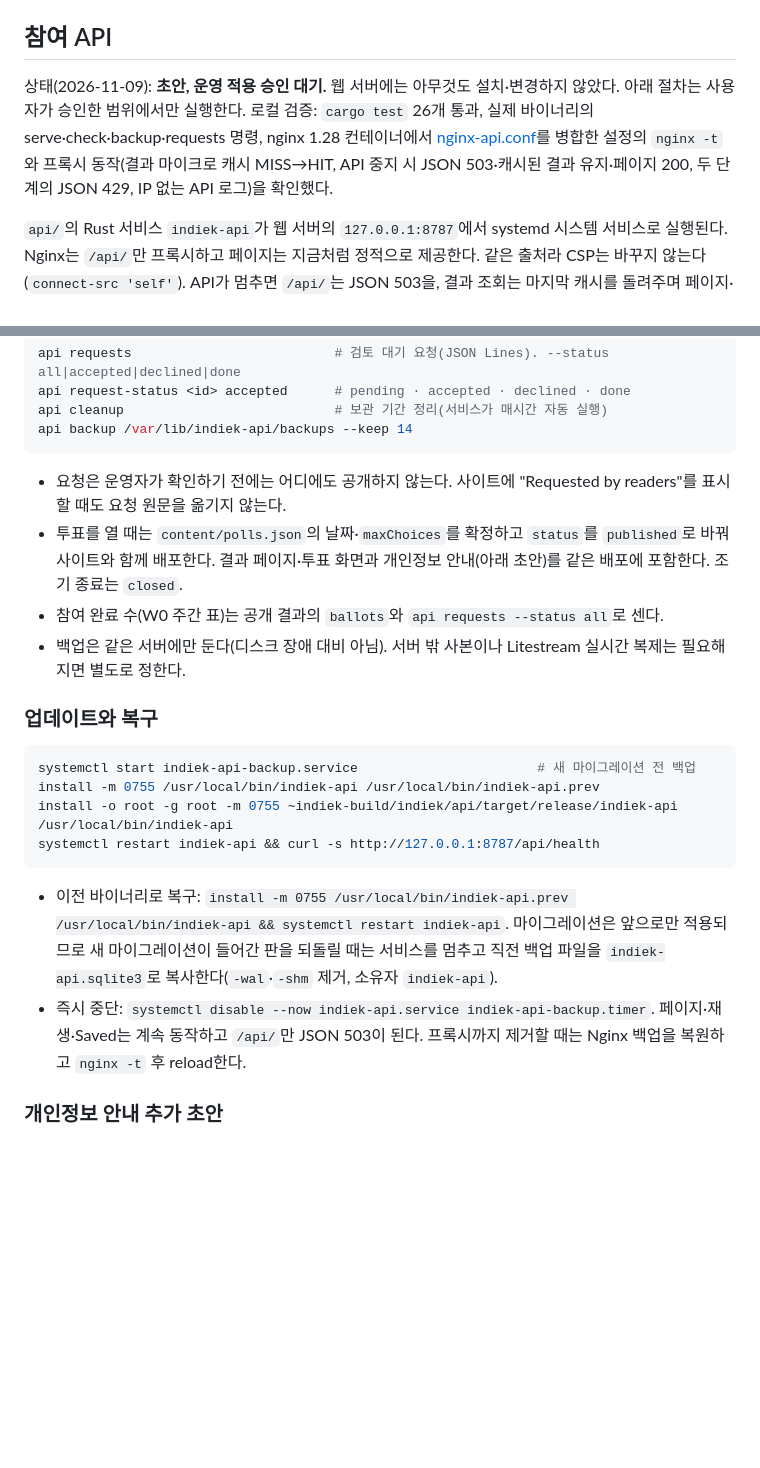
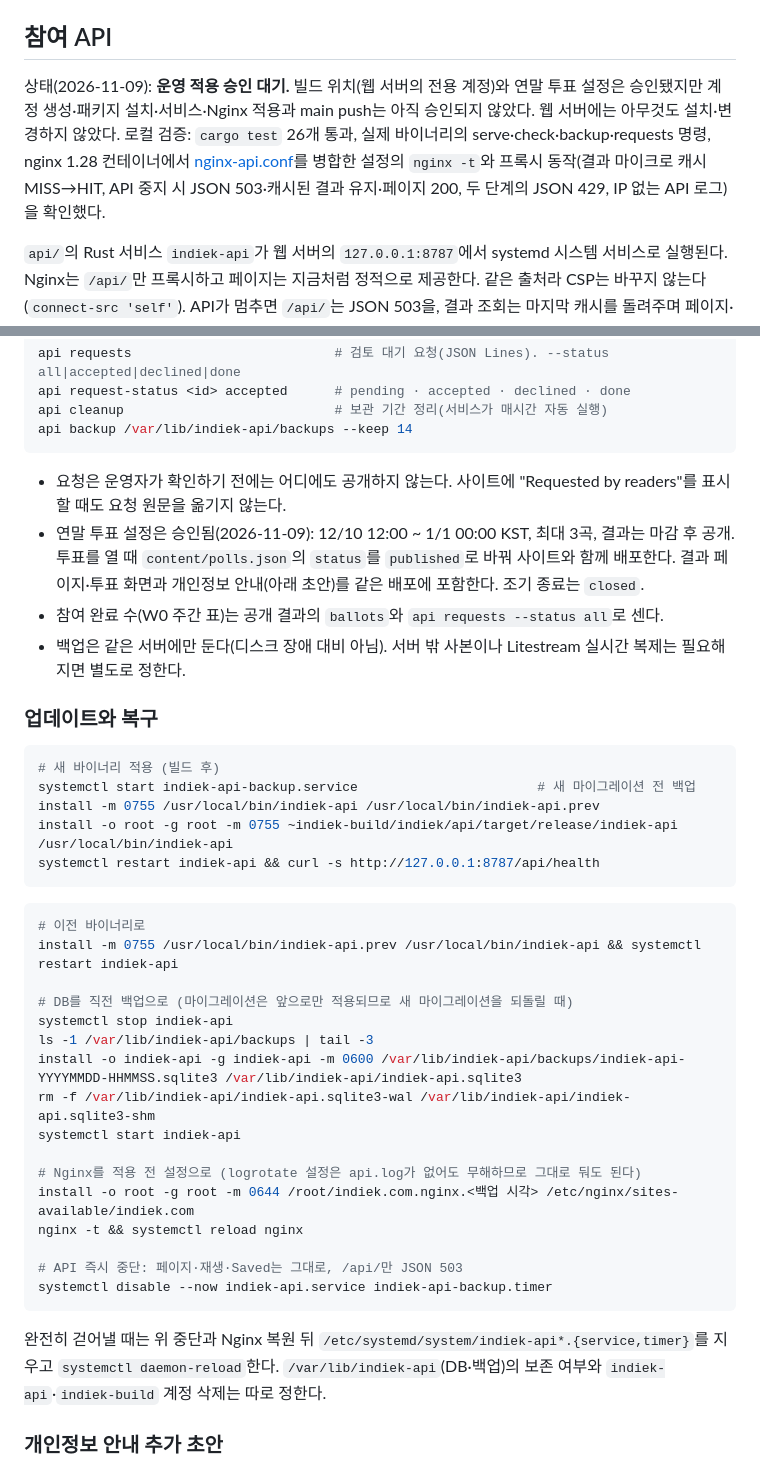
Before and after one commit to hurxxxx/indiek, a Markdown page: deploy/README.md, 2 parts joined by grey strips. Drawn GitHub-style; blank space fills up the shorter version.

````diff
--- a/deploy/README.md
+++ b/deploy/README.md
@@ -251,7 +251,7 @@ systemctl --user list-timers indiek-search-console.timer --no-pager
 
 ## 참여 API
 
-상태(2026-11-09): **초안, 운영 적용 승인 대기.** 웹 서버에는 아무것도 설치·변경하지 않았다. 아래 절차는 사용자가 승인한 범위에서만 실행한다. 로컬 검증: `cargo test` 26개 통과, 실제 바이너리의 serve·check·backup·requests 명령, nginx 1.28 컨테이너에서 [nginx-api.conf](api/nginx-api.conf)를 병합한 설정의 `nginx -t`와 프록시 동작(결과 마이크로 캐시 MISS→HIT, API 중지 시 JSON 503·캐시된 결과 유지·페이지 200, 두 단계의 JSON 429, IP 없는 API 로그)을 확인했다.
+상태(2026-11-09): **운영 적용 승인 대기.** 빌드 위치(웹 서버의 전용 계정)와 연말 투표 설정은 승인됐지만 계정 생성·패키지 설치·서비스·Nginx 적용과 main push는 아직 승인되지 않았다. 웹 서버에는 아무것도 설치·변경하지 않았다. 로컬 검증: `cargo test` 26개 통과, 실제 바이너리의 serve·check·backup·requests 명령, nginx 1.28 컨테이너에서 [nginx-api.conf](api/nginx-api.conf)를 병합한 설정의 `nginx -t`와 프록시 동작(결과 마이크로 캐시 MISS→HIT, API 중지 시 JSON 503·캐시된 결과 유지·페이지 200, 두 단계의 JSON 429, IP 없는 API 로그)을 확인했다.
 
 `api/`의 Rust 서비스 `indiek-api`가 웹 서버의 `127.0.0.1:8787`에서 systemd 시스템 서비스로 실행된다. Nginx는 `/api/`만 프록시하고 페이지는 지금처럼 정적으로 제공한다. 같은 출처라 CSP는 바꾸지 않는다(`connect-src 'self'`). API가 멈추면 `/api/`는 JSON 503을, 결과 조회는 마지막 캐시를 돌려주며 페이지·재생·Saved는 영향을 받지 않는다. Matomo 등 공유 서버의 다른 서비스는 건드리지 않는다. 엔드포인트·투표 정의 형식은 [README](../README.md#participation-api)를 따른다.
 
@@ -325,21 +359,40 @@ api backup /var/lib/indiek-api/backups --keep 14
 ```
 
 - 요청은 운영자가 확인하기 전에는 어디에도 공개하지 않는다. 사이트에 "Requested by readers"를 표시할 때도 요청 원문을 옮기지 않는다.
-- 투표를 열 때는 `content/polls.json`의 날짜·`maxChoices`를 확정하고 `status`를 `published`로 바꿔 사이트와 함께 배포한다. 결과 페이지·투표 화면과 개인정보 안내(아래 초안)를 같은 배포에 포함한다. 조기 종료는 `closed`.
+- 연말 투표 설정은 승인됨(2026-11-09): 12/10 12:00 ~ 1/1 00:00 KST, 최대 3곡, 결과는 마감 후 공개. 투표를 열 때 `content/polls.json`의 `status`를 `published`로 바꿔 사이트와 함께 배포한다. 결과 페이지·투표 화면과 개인정보 안내(아래 초안)를 같은 배포에 포함한다. 조기 종료는 `closed`.
 - 참여 완료 수(W0 주간 표)는 공개 결과의 `ballots`와 `api requests --status all`로 센다.
 - 백업은 같은 서버에만 둔다(디스크 장애 대비 아님). 서버 밖 사본이나 Litestream 실시간 복제는 필요해지면 별도로 정한다.
 
 ### 업데이트와 복구
 
 ```sh
+# 새 바이너리 적용 (빌드 후)
 systemctl start indiek-api-backup.service                       # 새 마이그레이션 전 백업
 install -m 0755 /usr/local/bin/indiek-api /usr/local/bin/indiek-api.prev
 install -o root -g root -m 0755 ~indiek-build/indiek/api/target/release/indiek-api /usr/local/bin/indiek-api
 systemctl restart indiek-api && curl -s http://127.0.0.1:8787/api/health
 ```
 
-- 이전 바이너리로 복구: `install -m 0755 /usr/local/bin/indiek-api.prev /usr/local/bin/indiek-api && systemctl restart indiek-api`. 마이그레이션은 앞으로만 적용되므로 새 마이그레이션이 들어간 판을 되돌릴 때는 서비스를 멈추고 직전 백업 파일을 `indiek-api.sqlite3`로 복사한다(`-wal`·`-shm` 제거, 소유자 `indiek-api`).
-- 즉시 중단: `systemctl disable --now indiek-api.service indiek-api-backup.timer`. 페이지·재생·Saved는 계속 동작하고 `/api/`만 JSON 503이 된다. 프록시까지 제거할 때는 Nginx 백업을 복원하고 `nginx -t` 후 reload한다.
+```sh
+# 이전 바이너리로
+install -m 0755 /usr/local/bin/indiek-api.prev /usr/local/bin/indiek-api && systemctl restart indiek-api
+
+# DB를 직전 백업으로 (마이그레이션은 앞으로만 적용되므로 새 마이그레이션을 되돌릴 때)
+systemctl stop indiek-api
+ls -1 /var/lib/indiek-api/backups | tail -3
+install -o indiek-api -g indiek-api -m 0600 /var/lib/indiek-api/backups/indiek-api-YYYYMMDD-HHMMSS.sqlite3 /var/lib/indiek-api/indiek-api.sqlite3
+rm -f /var/lib/indiek-api/indiek-api.sqlite3-wal /var/lib/indiek-api/indiek-api.sqlite3-shm
+systemctl start indiek-api
+
+# Nginx를 적용 전 설정으로 (logrotate 설정은 api.log가 없어도 무해하므로 그대로 둬도 된다)
+install -o root -g root -m 0644 /root/indiek.com.nginx.<백업 시각> /etc/nginx/sites-available/indiek.com
+nginx -t && systemctl reload nginx
+
+# API 즉시 중단: 페이지·재생·Saved는 그대로, /api/만 JSON 503
+systemctl disable --now indiek-api.service indiek-api-backup.timer
+```
+
+완전히 걷어낼 때는 위 중단과 Nginx 복원 뒤 `/etc/systemd/system/indiek-api*.{service,timer}`를 지우고 `systemctl daemon-reload`한다. `/var/lib/indiek-api`(DB·백업)의 보존 여부와 `indiek-api`·`indiek-build` 계정 삭제는 따로 정한다.
 
 ### 개인정보 안내 추가 초안
 
````
Also changed, not shown: other parts of deploy/README.md (+45 -11 lines), README.md (+1 -1 lines), docs/growth-phase-1.md (+1 -1 lines).
